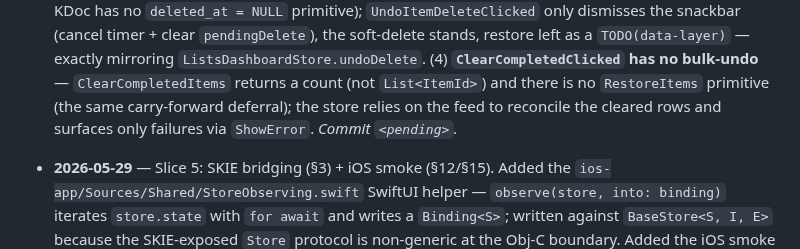
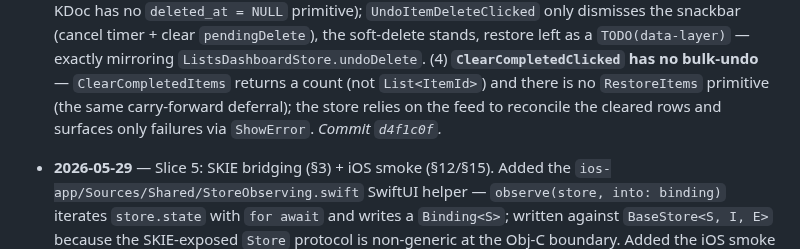
Before and after one commit to franzueto/fluxit-kmp, a Markdown page: plan/05_STATE_MANAGEMENT.md, the part around the change. Rendered like a GitHub page.

Commit message:
docs(plan): backfill commit SHA for Phase 05 Slice 6 log entry
Co-Authored-By: Claude Opus 4.8 <noreply@anthropic.com>

```diff
--- a/plan/05_STATE_MANAGEMENT.md
+++ b/plan/05_STATE_MANAGEMENT.md
@@ -303,7 +303,7 @@ protected suspend fun <T> optimistic(
   (4) **`ClearCompletedClicked` has no bulk-undo** — `ClearCompletedItems` returns a
   count (not `List<ItemId>`) and there is no `RestoreItems` primitive (the same
   carry-forward deferral); the store relies on the feed to reconcile the cleared
-  rows and surfaces only failures via `ShowError`. _Commit `<pending>`._
+  rows and surfaces only failures via `ShowError`. _Commit `d4f1c0f`._
 
 - **2026-05-29** — Slice 5: SKIE bridging (§3) + iOS smoke (§12/§15). Added the
   `ios-app/Sources/Shared/StoreObserving.swift` SwiftUI helper —
```
